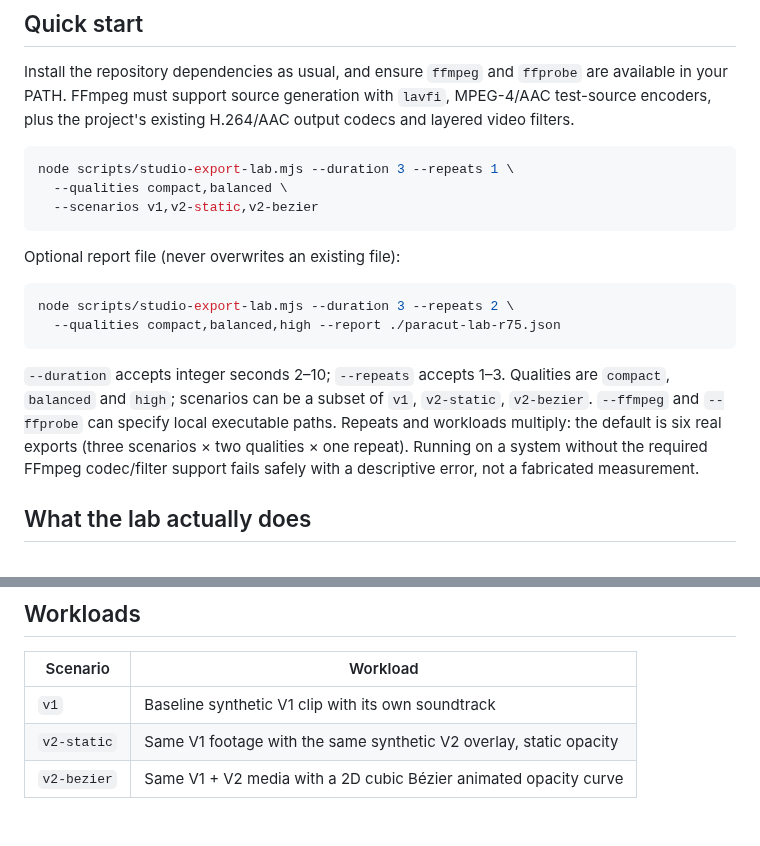
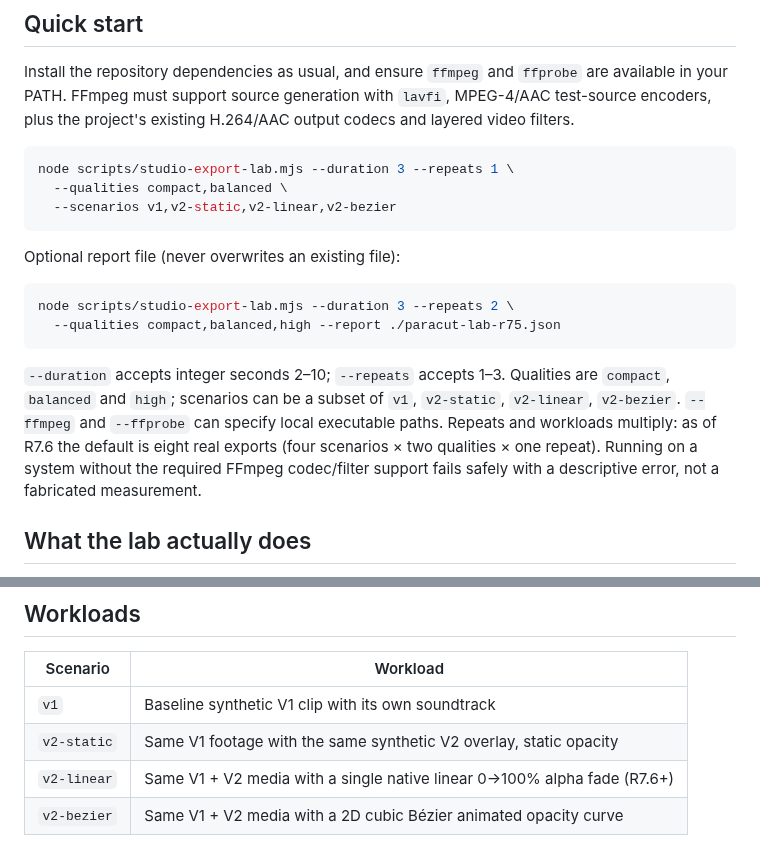
Before and after one commit to MichaelWave369/paracut, a Markdown page: docs/STUDIO_R75.md, 2 parts joined by grey strips. Rendered like a GitHub page; blank space fills up the shorter version.

Commit message:
docs(studio): keep R7.5 lab options accurate after R7.6 native-linear workload

````diff
--- a/docs/STUDIO_R75.md
+++ b/docs/STUDIO_R75.md
@@ -9,7 +9,7 @@ Install the repository dependencies as usual, and ensure `ffmpeg` and `ffprobe`
 ```bash
 node scripts/studio-export-lab.mjs --duration 3 --repeats 1 \
   --qualities compact,balanced \
-  --scenarios v1,v2-static,v2-bezier
+  --scenarios v1,v2-static,v2-linear,v2-bezier
 ```
 
 Optional report file (never overwrites an existing file):
@@ -19,7 +19,7 @@ node scripts/studio-export-lab.mjs --duration 3 --repeats 2 \
   --qualities compact,balanced,high --report ./paracut-lab-r75.json
 ```
 
-`--duration` accepts integer seconds 2–10; `--repeats` accepts 1–3. Qualities are `compact`, `balanced` and `high`; scenarios can be a subset of `v1`, `v2-static`, `v2-bezier`. `--ffmpeg` and `--ffprobe` can specify local executable paths. Repeats and workloads multiply: the default is six real exports (three scenarios × two qualities × one repeat). Running on a system without the required FFmpeg codec/filter support fails safely with a descriptive error, not a fabricated measurement.
+`--duration` accepts integer seconds 2–10; `--repeats` accepts 1–3. Qualities are `compact`, `balanced` and `high`; scenarios can be a subset of `v1`, `v2-static`, `v2-linear`, `v2-bezier`. `--ffmpeg` and `--ffprobe` can specify local executable paths. Repeats and workloads multiply: as of R7.6 the default is eight real exports (four scenarios × two qualities × one repeat). Running on a system without the required FFmpeg codec/filter support fails safely with a descriptive error, not a fabricated measurement.
 
 ## What the lab actually does
 
@@ -37,6 +37,7 @@ node scripts/studio-export-lab.mjs --duration 3 --repeats 2 \
 | --- | --- |
 | `v1` | Baseline synthetic V1 clip with its own soundtrack |
 | `v2-static` | Same V1 footage with the same synthetic V2 overlay, static opacity |
+| `v2-linear` | Same V1 + V2 media with a single native linear 0→100% alpha fade (R7.6+) |
 | `v2-bezier` | Same V1 + V2 media with a 2D cubic Bézier animated opacity curve |
 
 A V2 animated/static ratio includes the cost of the selected overlay/alpha filter path, not just the Bézier expression evaluation in isolation. `v1` vs V2 also changes compositing workload. These are practical export scenarios, not controlled single-filter CPU benchmarks. Compare runs only on the **same machine, FFmpeg build, duration, quality and hardware state**. Repetitions produce median values, not statistical significance with 1–3 samples.
````
